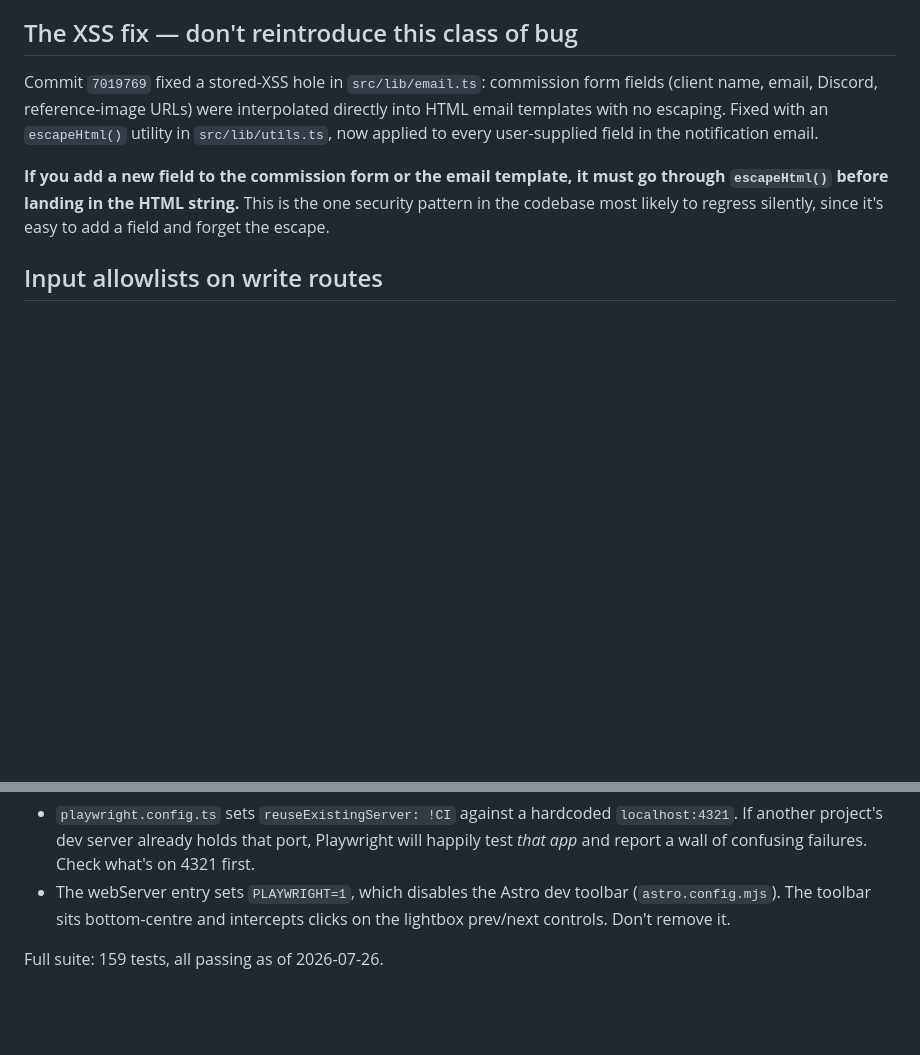
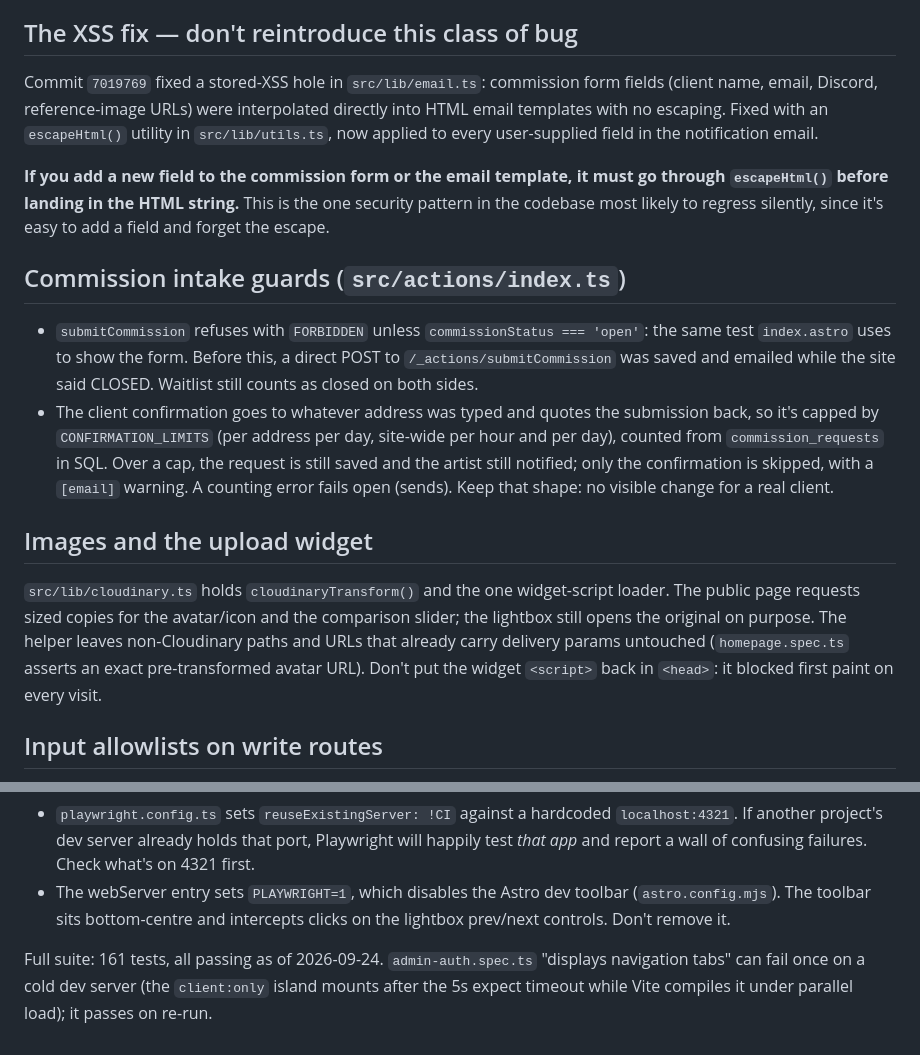
Before and after one commit to alfieprojectsdev/artportfolio, a Markdown page: CLAUDE.md, 2 parts joined by grey strips. Rendered like a GitHub page; blank space fills up the shorter version.

Commit message:
docs(claude): note intake guards, image helper and e2e flake
Documents the closed-status check and confirmation caps, the Cloudinary
helper and why the widget script stays out of <head>, and updates the
suite count to 161 with the one admin-auth test that can time out on a
cold dev server.

Co-Authored-By: Claude Opus 5.5 <noreply@anthropic.com>

```diff
--- a/CLAUDE.md
+++ b/CLAUDE.md
@@ -66,6 +66,25 @@ applied to every user-supplied field in the notification email.
 **If you add a new field to the commission form or the email template, it must go through
 `escapeHtml()` before landing in the HTML string.** This is the one security pattern in the
 codebase most likely to regress silently, since it's easy to add a field and forget the escape.
+
+## Commission intake guards (`src/actions/index.ts`)
+
+- `submitCommission` refuses with `FORBIDDEN` unless `commissionStatus === 'open'`: the same test
+  `index.astro` uses to show the form. Before this, a direct POST to `/_actions/submitCommission`
+  was saved and emailed while the site said CLOSED. Waitlist still counts as closed on both sides.
+- The client confirmation goes to whatever address was typed and quotes the submission back, so
+  it's capped by `CONFIRMATION_LIMITS` (per address per day, site-wide per hour and per day),
+  counted from `commission_requests` in SQL. Over a cap, the request is still saved and the
+  artist still notified; only the confirmation is skipped, with a `[email]` warning. A counting
+  error fails open (sends). Keep that shape: no visible change for a real client.
+
+## Images and the upload widget
+
+`src/lib/cloudinary.ts` holds `cloudinaryTransform()` and the one widget-script loader. The public
+page requests sized copies for the avatar/icon and the comparison slider; the lightbox still
+opens the original on purpose. The helper leaves non-Cloudinary paths and URLs that already carry
+delivery params untouched (`homepage.spec.ts` asserts an exact pre-transformed avatar URL).
+Don't put the widget `<script>` back in `<head>`: it blocked first paint on every visit.
 
 ## Input allowlists on write routes
 
@@ -211,4 +230,6 @@ All three failure modes were verified to abort. Keep the guard failing closed if
   (`astro.config.mjs`). The toolbar sits bottom-centre and intercepts clicks on the lightbox
   prev/next controls. Don't remove it.
 
-Full suite: 159 tests, all passing as of 2026-07-26.
+Full suite: 161 tests, all passing as of 2026-09-24. `admin-auth.spec.ts` "displays navigation
+tabs" can fail once on a cold dev server (the `client:only` island mounts after the 5s expect
+timeout while Vite compiles it under parallel load); it passes on re-run.
```
